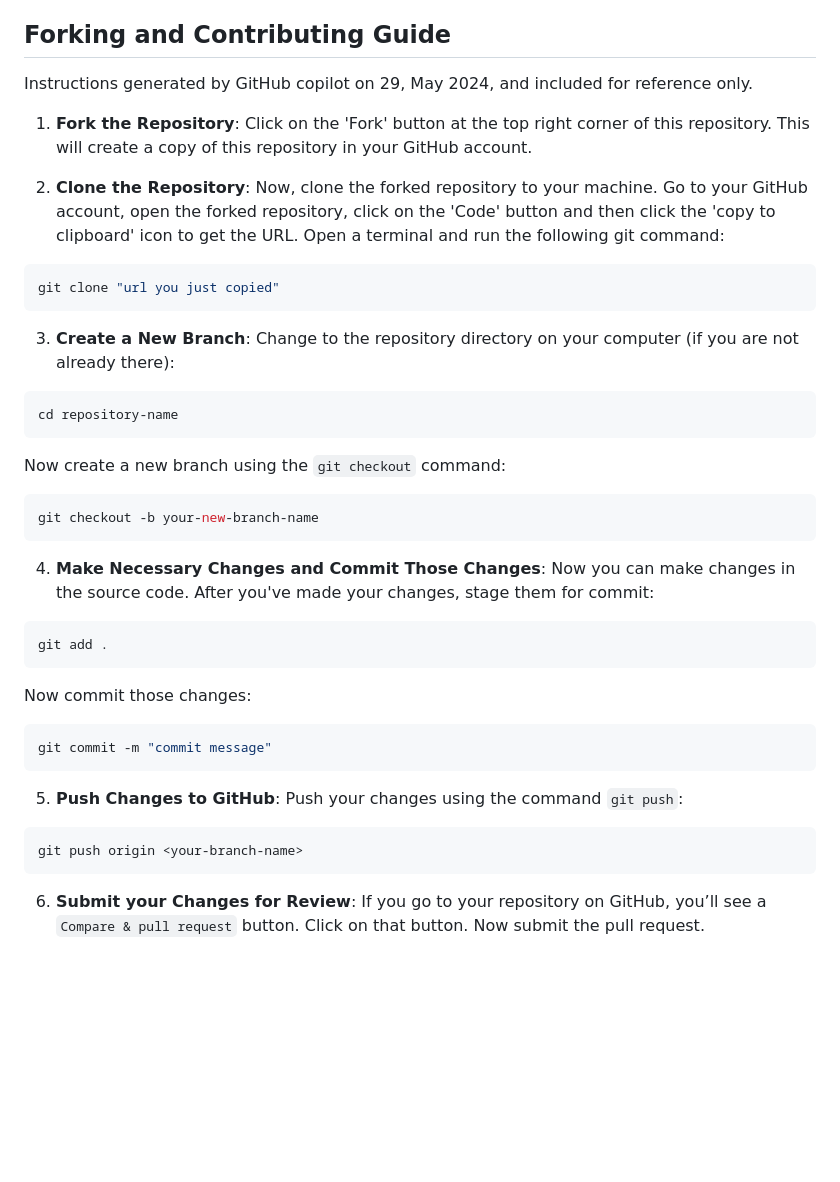
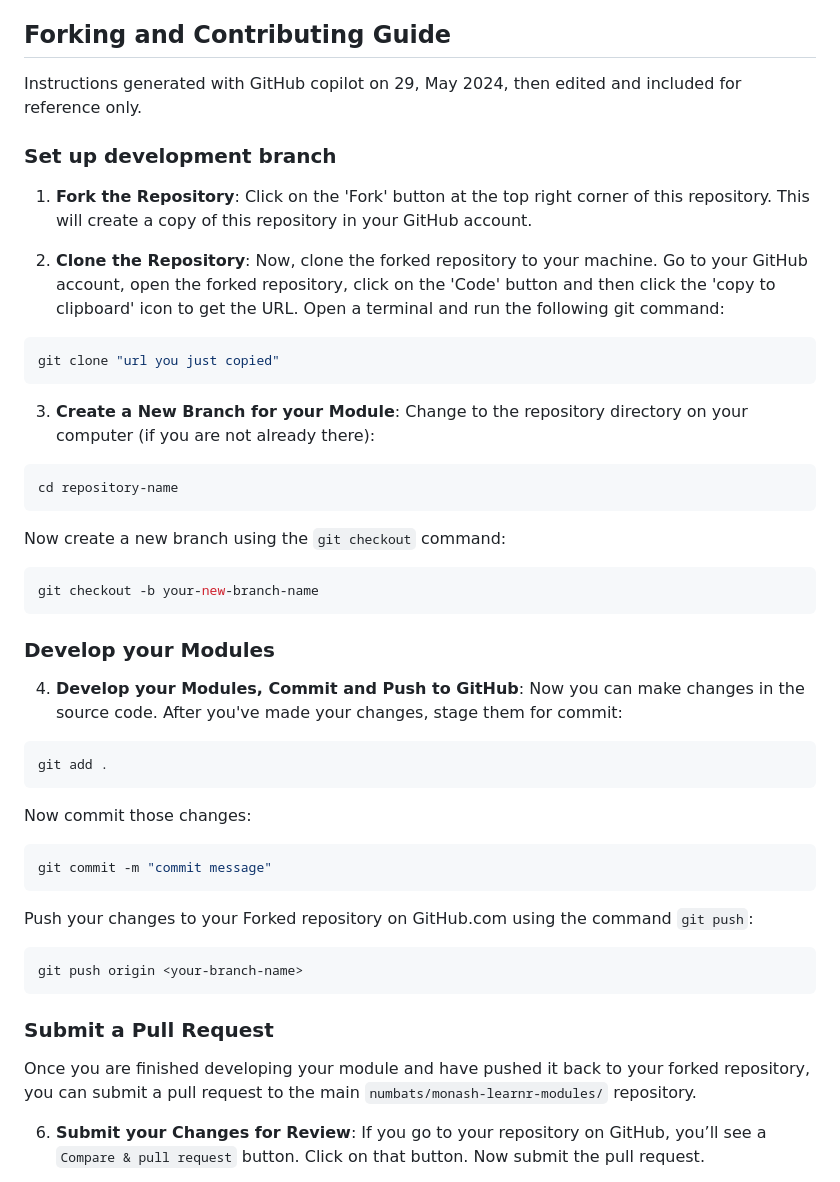
Before and after one commit to numbats/startr, a Markdown page: README.md, the part around the change. Rendered like a GitHub page; blank space fills up the shorter version.

Commit message:
update contributing instructions to be clearer

````diff
--- a/README.md
+++ b/README.md
@@ -47,7 +47,9 @@ The top level `_extensions` folder should only contain the `quarto-webr-teachr`
 
 ## Forking and Contributing Guide
 
-Instructions generated by GitHub copilot on 29, May 2024, and included for reference only.
+Instructions generated with GitHub copilot on 29, May 2024, then edited and included for reference only.
+
+### Set up development branch
 
 1. **Fork the Repository**: Click on the 'Fork' button at the top right corner of this repository. This will create a copy of this repository in your GitHub account.
 
@@ -57,7 +59,7 @@ Instructions generated by GitHub copilot on 29, May 2024, and included for refer
 git clone "url you just copied"
 ```
 
-3. **Create a New Branch**: Change to the repository directory on your computer (if you are not already there):
+3. **Create a New Branch for your Module**: Change to the repository directory on your computer (if you are not already there):
 
 ```bash
 cd repository-name
@@ -69,7 +71,9 @@ Now create a new branch using the `git checkout` command:
 git checkout -b your-new-branch-name
 ```
 
-4. **Make Necessary Changes and Commit Those Changes**: Now you can make changes in the source code. After you've made your changes, stage them for commit:
+### Develop your Modules
+
+4. **Develop your Modules, Commit and Push to GitHub**: Now you can make changes in the source code. After you've made your changes, stage them for commit:
 
 ```bash
 git add .
@@ -81,12 +85,16 @@ Now commit those changes:
 git commit -m "commit message"
 ```
 
-5. **Push Changes to GitHub**: Push your changes using the command `git push`:
+Push your changes to your Forked repository on GitHub.com using the command `git push`:
 
 ```bash
 git push origin <your-branch-name>
 ```
 
+### Submit a Pull Request
+
+Once you are finished developing your module and have pushed it back to your forked repository, you can submit a pull request to the main `numbats/monash-learnr-modules/` repository.
+
 6. **Submit your Changes for Review**: If you go to your repository on GitHub, you’ll see a `Compare & pull request` button. Click on that button. Now submit the pull request.
 
 7. **Wait for Your Changes to be Reviewed**: Once you have submitted your pull request, your changes will be reviewed. If your changes are approved, they will be merged into the main codebase. If your changes are not approved, you will receive feedback and requests for changes.
````
